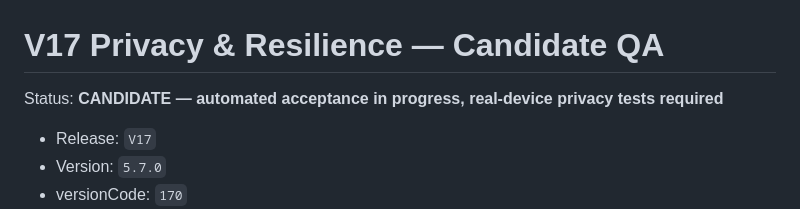
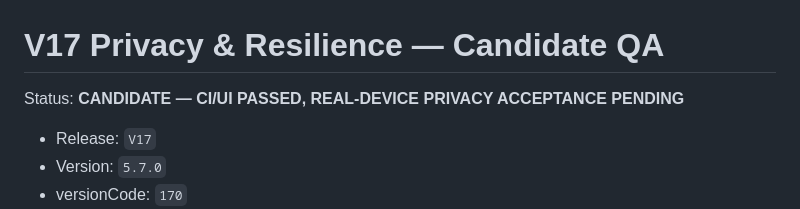
Before and after one commit to TokhirjonYuldoshev/BP-Diary-Android, a Markdown page: QA_V17.md, the part around one of its changes. Rendered like a GitHub page.

Commit message:
docs: mark V17 automated acceptance passed

```diff
--- a/QA_V17.md
+++ b/QA_V17.md
@@ -1,6 +1,6 @@
 # V17 Privacy & Resilience — Candidate QA
 
-Status: **CANDIDATE — automated acceptance in progress, real-device privacy tests required**
+Status: **CANDIDATE — CI/UI PASSED, REAL-DEVICE PRIVACY ACCEPTANCE PENDING**
 
 - Release: `V17`
 - Version: `5.7.0`
```
Also changed, not shown: other parts of QA_V17.md (+3 -3 lines).
